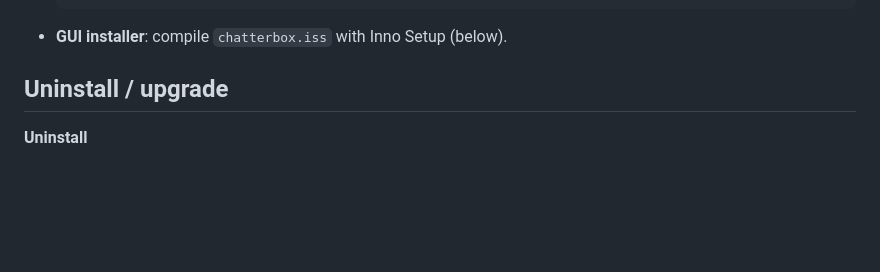
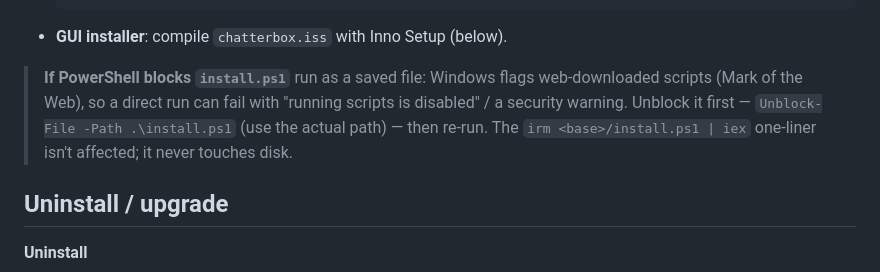
Before and after one commit to tarekedOz/Chatterbox_AMDVulkan, a Markdown page: dist/README.md, the part around the change. GitHub-like rendering; blank space fills up the shorter version.

````diff
--- a/dist/README.md
+++ b/dist/README.md
@@ -31,6 +31,12 @@ launch, the same pattern as Ollama / LM Studio / whisper.cpp.
   Compress-Archive "$stage\*" dist\chatterbox-tts-win-x64.zip -Force
   ```
 - **GUI installer**: compile `chatterbox.iss` with Inno Setup (below).
+
+> **If PowerShell blocks `install.ps1`** run as a saved file: Windows flags
+> web-downloaded scripts (Mark of the Web), so a direct run can fail with
+> "running scripts is disabled" / a security warning. Unblock it first —
+> `Unblock-File -Path .\install.ps1` (use the actual path) — then re-run. The
+> `irm <base>/install.ps1 | iex` one-liner isn't affected; it never touches disk.
 
 ## Uninstall / upgrade
 
````
Also changed, not shown: README.md (+11 -0 lines).
